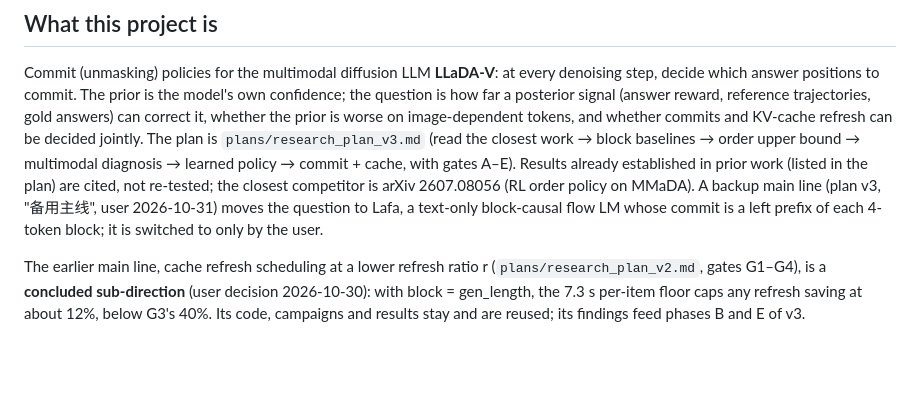
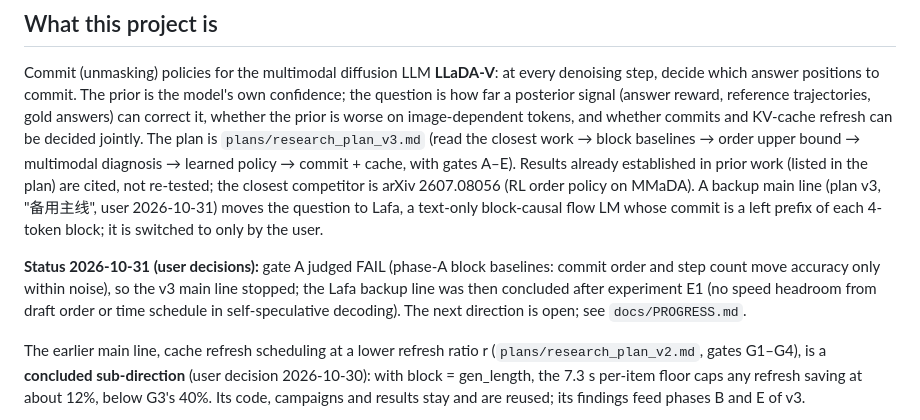
Before and after one commit to HongyuCao3/dmllm-refresh-frontier, a Markdown page: CLAUDE.md, the part around the change. Rendered like a GitHub page; blank space fills up the shorter version.

Commit message:
Backup line concluded after E1 (user); main line stopped at gate A; next direction open
Co-Authored-By: Claude Opus 5.5 <noreply@anthropic.com>

```diff
--- a/CLAUDE.md
+++ b/CLAUDE.md
@@ -11,6 +11,11 @@ learned policy → commit + cache, with gates A–E). Results already establishe
 are cited, not re-tested; the closest competitor is arXiv 2607.08056 (RL order policy on MMaDA). A backup main
 line (plan v3, "备用主线", user 2026-10-31) moves the question to Lafa, a text-only block-causal flow LM whose commit is a
 left prefix of each 4-token block; it is switched to only by the user.
+
+**Status 2026-10-31 (user decisions):** gate A judged FAIL (phase-A block baselines: commit order and step count move
+accuracy only within noise), so the v3 main line stopped; the Lafa backup line was then concluded after experiment E1
+(no speed headroom from draft order or time schedule in self-speculative decoding). The next direction is open; see
+`docs/PROGRESS.md`.
 
 The earlier main line, cache refresh scheduling at a lower refresh ratio r (`plans/research_plan_v2.md`,
 gates G1–G4), is a **concluded sub-direction** (user decision 2026-10-30): with block = gen_length, the
```
Also changed, not shown: docs/PROGRESS.md (+2 -1 lines), plans/research_plan_v3.md (+4 -0 lines).
